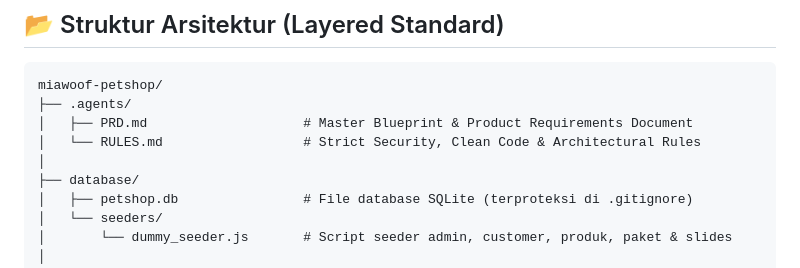
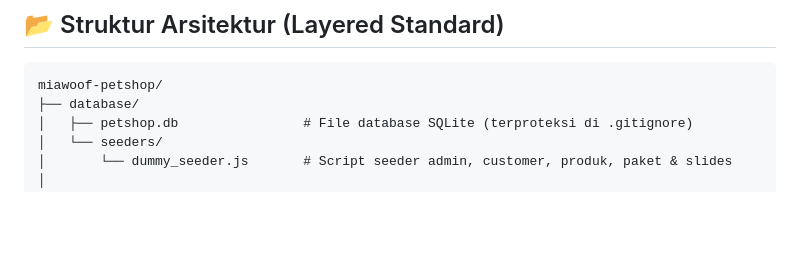
Before and after one commit to cello-marcelino/miawoof-petshop, a Markdown page: README.md, the part around the change. GitHub-like rendering; blank space fills up the shorter version.

Commit message:
docs(readme): exclude .agents internal directory from public architecture tree

````diff
--- a/README.md
+++ b/README.md
@@ -51,10 +51,6 @@ Selamat datang di repositori **MiaWoof Petshop CMS, Booking & Media Asset Manage
 
 ```text
 miawoof-petshop/
-├── .agents/
-│   ├── PRD.md                    # Master Blueprint & Product Requirements Document
-│   └── RULES.md                  # Strict Security, Clean Code & Architectural Rules
-│
 ├── database/
 │   ├── petshop.db                # File database SQLite (terproteksi di .gitignore)
 │   └── seeders/
````
